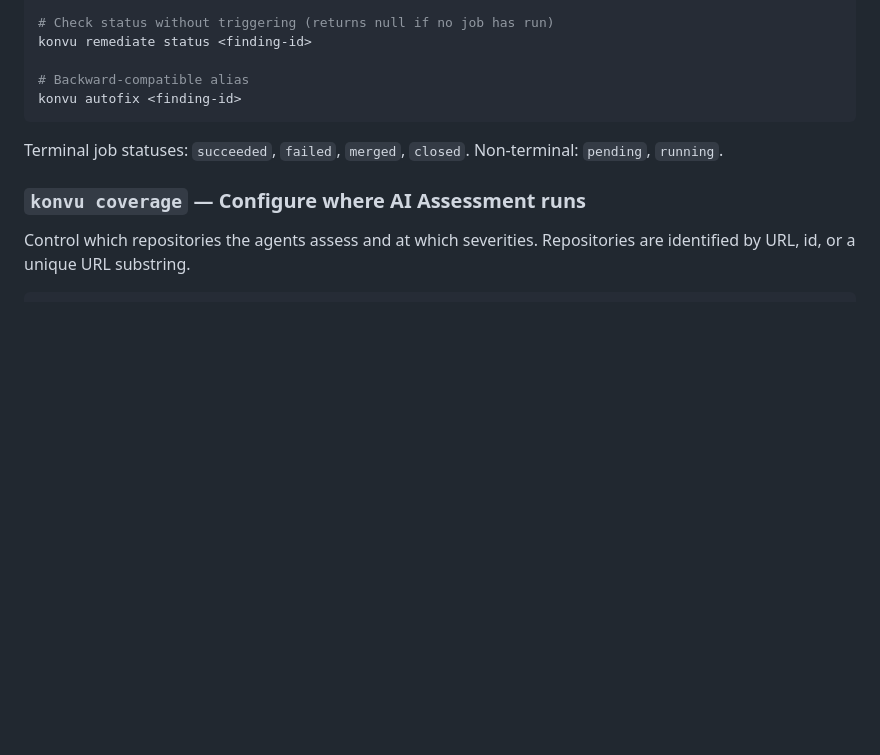
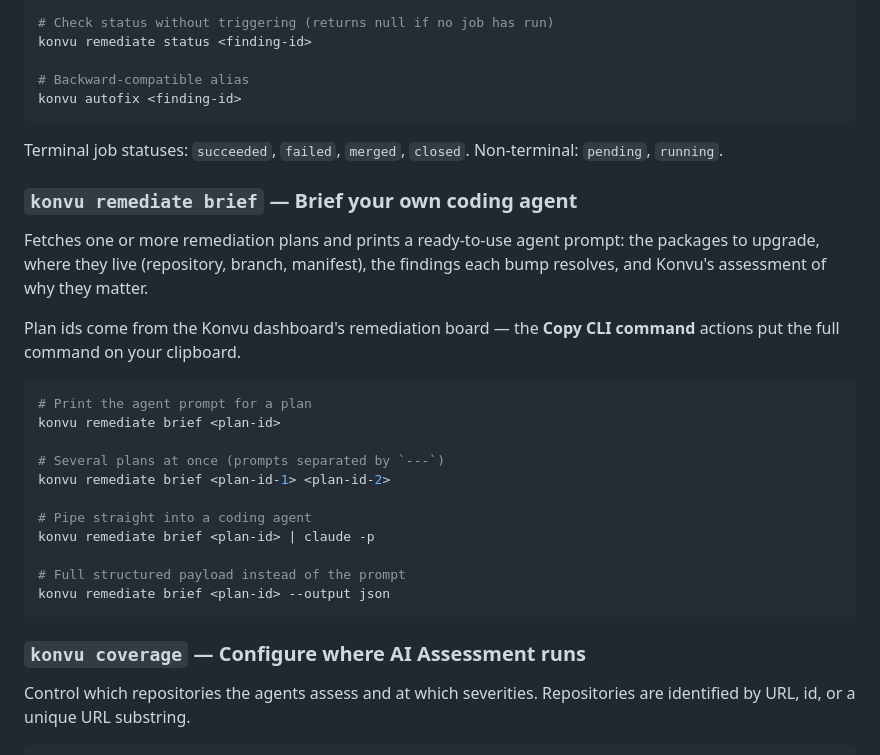
Before and after one commit to KonvuInc/konvu-cli, a Markdown page: README.md, the part around the change. Rendered like a GitHub page; blank space fills up the shorter version.

Commit message:
docs: document 'konvu remediate brief' in the README
Co-Authored-By: Claude Fable 5 <noreply@anthropic.com>

````diff
--- a/README.md
+++ b/README.md
@@ -290,6 +290,29 @@ konvu autofix <finding-id>
 Terminal job statuses: `succeeded`, `failed`, `merged`, `closed`. Non-terminal:
 `pending`, `running`.
 
+### `konvu remediate brief` — Brief your own coding agent
+
+Fetches one or more remediation plans and prints a ready-to-use agent prompt:
+the packages to upgrade, where they live (repository, branch, manifest), the
+findings each bump resolves, and Konvu's assessment of why they matter.
+
+Plan ids come from the Konvu dashboard's remediation board — the
+**Copy CLI command** actions put the full command on your clipboard.
+
+```bash
+# Print the agent prompt for a plan
+konvu remediate brief <plan-id>
+
+# Several plans at once (prompts separated by `---`)
+konvu remediate brief <plan-id-1> <plan-id-2>
+
+# Pipe straight into a coding agent
+konvu remediate brief <plan-id> | claude -p
+
+# Full structured payload instead of the prompt
+konvu remediate brief <plan-id> --output json
+```
+
 ### `konvu coverage` — Configure where AI Assessment runs
 
 Control which repositories the agents assess and at which severities. Repositories are identified by URL, id, or a unique URL substring.
````
